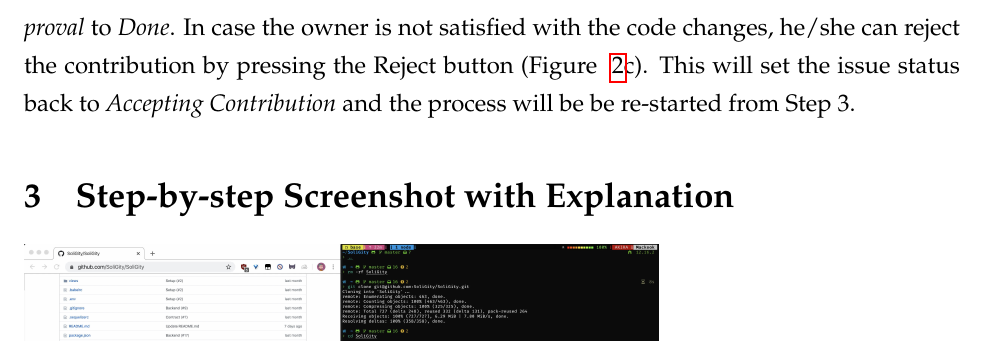
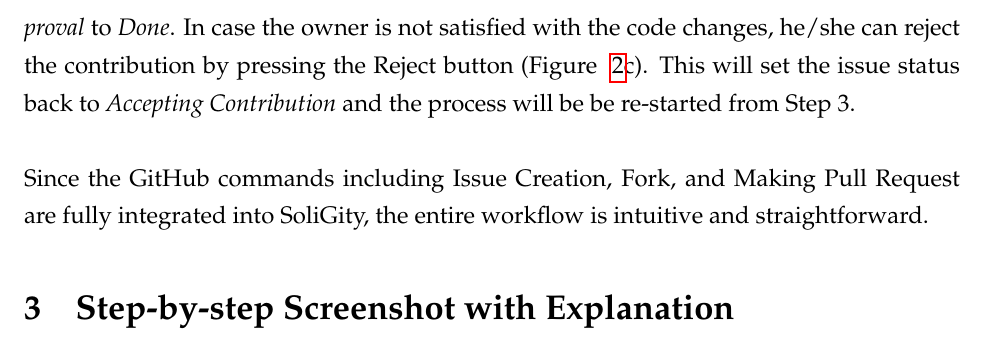
Before and after one commit to SoliGity/SoliGity-Report, a LaTeX document (main.tex): part of page 6 of 24, cut so that both start at the same text. Compiled offline with pdfLaTeX.

Commit message:
Updates from Overleaf

```diff
--- a/main.tex
+++ b/main.tex
@@ -146,7 +146,10 @@
 \subsection*{Step 4. Rewarding Contribution}
 When a review request is made, the project owner reviews the code changes on GitHub website as he/she normally does in the traditional Git workflow. If the work is acceptable, the owner will approve the code change on SoliGity by pressing the Approve button (Figure~\ref{fig:workflow2}c). Doing so will (i) Merge the changes to the owner’s Git repository,
 (ii) Transfer the bounty in ETH to developer’s wallet,
-(iii) Change the issue status from \textit{Pending Approval} to \textit{Done}. In case the owner is not satisfied with the code changes, he/she can reject the contribution by pressing the Reject button (Figure ~\ref{fig:workflow2}c). This will set the issue status back to \textit{Accepting Contribution} and the process will be be re-started from Step 3.
+(iii) Change the issue status from \textit{Pending Approval} to \textit{Done}. In case the owner is not satisfied with the code changes, he/she can reject the contribution by pressing the Reject button (Figure ~\ref{fig:workflow2}c). This will set the issue status back to \textit{Accepting Contribution} and the process will be be re-started from Step 3. \\
+
+\noindent Since the GitHub commands including Issue Creation, Fork, and Making Pull Request are fully integrated into SoliGity, the entire workflow is intuitive and straightforward.
+
 
 
 \section{Step-by-step Screenshot with Explanation}
```
Also changed, not shown: main.tex (3 more changed lines). Lines whose indentation alone changed are shown as unchanged.
